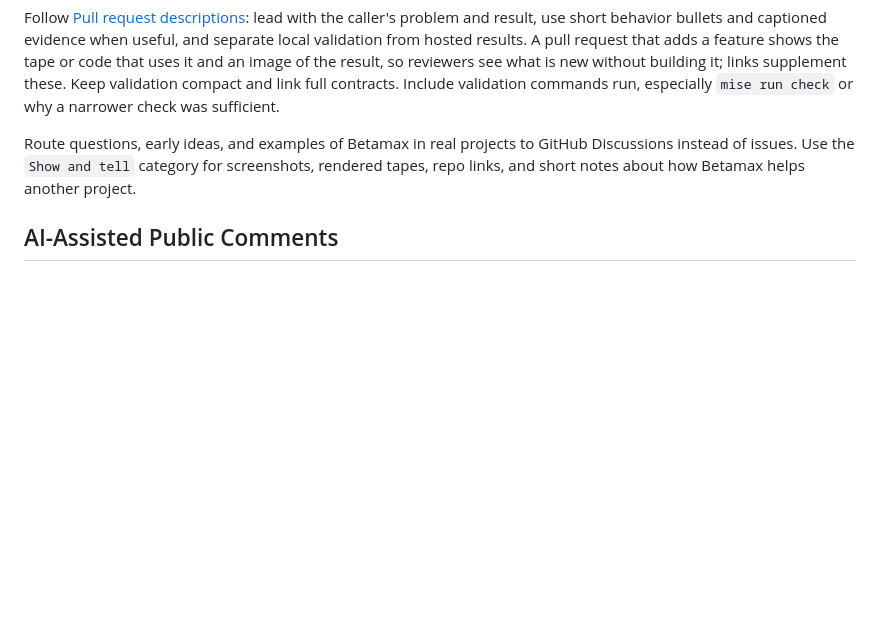
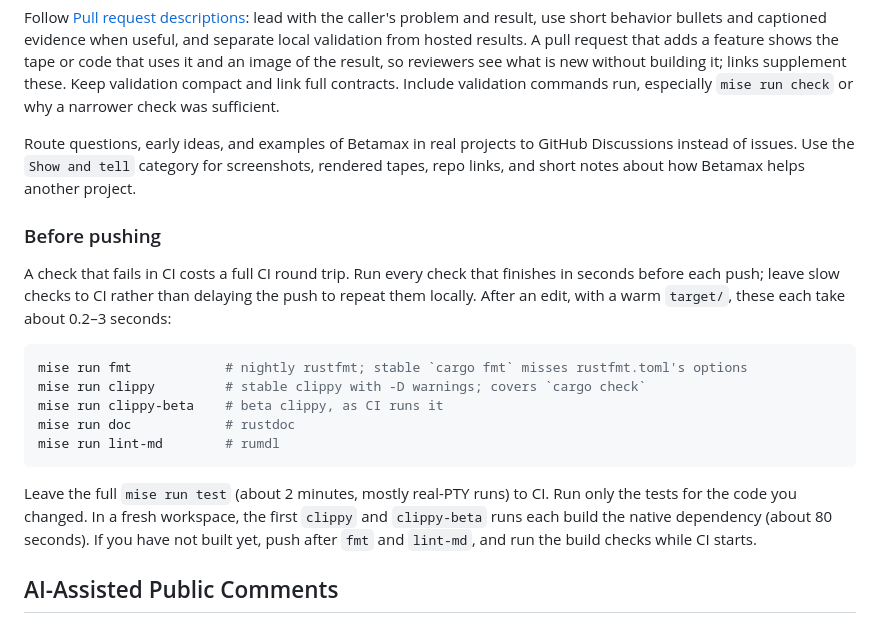
Before and after one commit to joshka/betamax, a Markdown page: AGENTS.md, the part around the change. Rendered like a GitHub page; blank space fills up the shorter version.

Commit message:
docs: run fast checks before every push

````diff
--- a/AGENTS.md
+++ b/AGENTS.md
@@ -92,6 +92,25 @@ Route questions, early ideas, and examples of Betamax in real projects to GitHub
 instead of issues. Use the `Show and tell` category for screenshots, rendered tapes, repo links, and
 short notes about how Betamax helps another project.
 
+### Before pushing
+
+A check that fails in CI costs a full CI round trip. Run every check that finishes in seconds
+before each push; leave slow checks to CI rather than delaying the push to repeat them locally.
+After an edit, with a warm `target/`, these each take about 0.2–3 seconds:
+
+```sh
+mise run fmt            # nightly rustfmt; stable `cargo fmt` misses rustfmt.toml's options
+mise run clippy         # stable clippy with -D warnings; covers `cargo check`
+mise run clippy-beta    # beta clippy, as CI runs it
+mise run doc            # rustdoc
+mise run lint-md        # rumdl
+```
+
+Leave the full `mise run test` (about 2 minutes, mostly real-PTY runs) to CI. Run only the tests
+for the code you changed. In a fresh workspace, the first `clippy` and `clippy-beta` runs each
+build the native dependency (about 80 seconds). If you have not built yet, push after `fmt` and
+`lint-md`, and run the build checks while CI starts.
+
 ## AI-Assisted Public Comments
 
 AI-assisted contributions are welcome when they produce contributor-owned work: a tested patch, a
````
